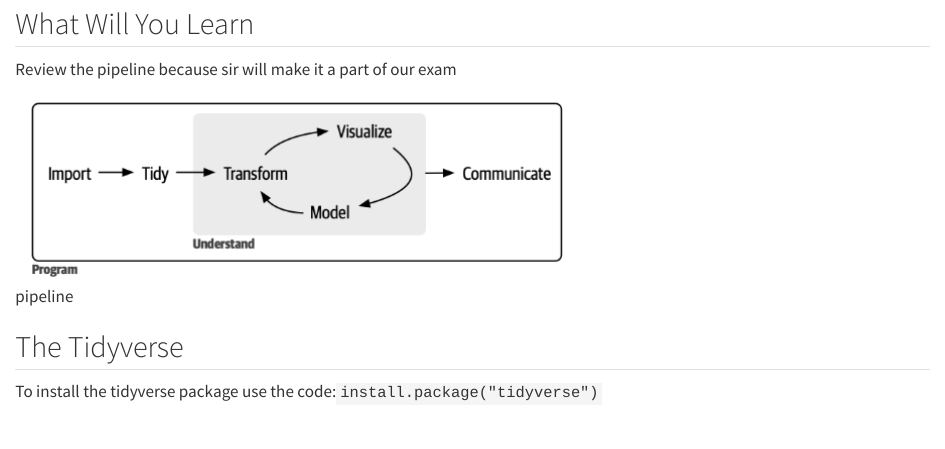
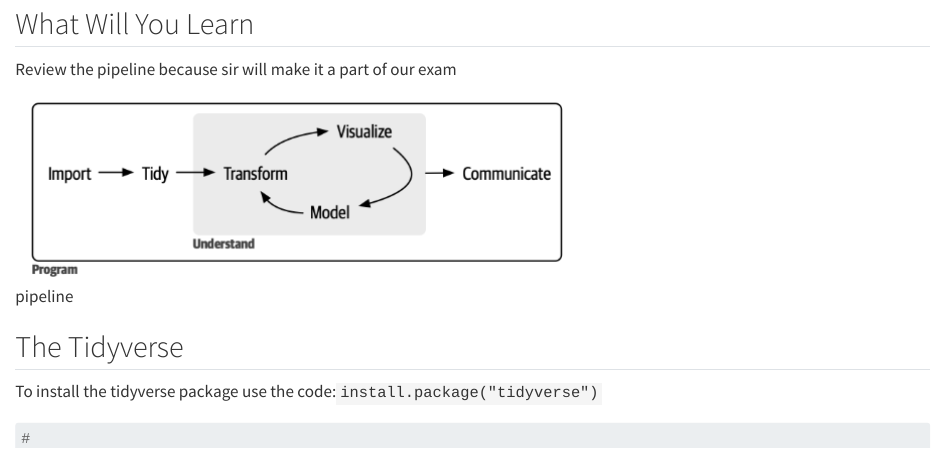
Before and after one commit to Maribellaa/secmath17, a Quarto document (r4ds-Mespiritu.qmd): the page in a window 1100 px wide, from 160 px down. Rendered offline with R 4.5, knitr and Pandoc in place of Quarto, with nearby package versions.

Commit message:
started another day in lab

````diff
--- a/r4ds-Mespiritu.qmd
+++ b/r4ds-Mespiritu.qmd
@@ -16,3 +16,7 @@ Review the pipeline because sir will make it a part of our exam
 ## The Tidyverse
 
 To install the tidyverse package use the code:`install.package("tidyverse")`
+
+```{r}
+#
+```
````
